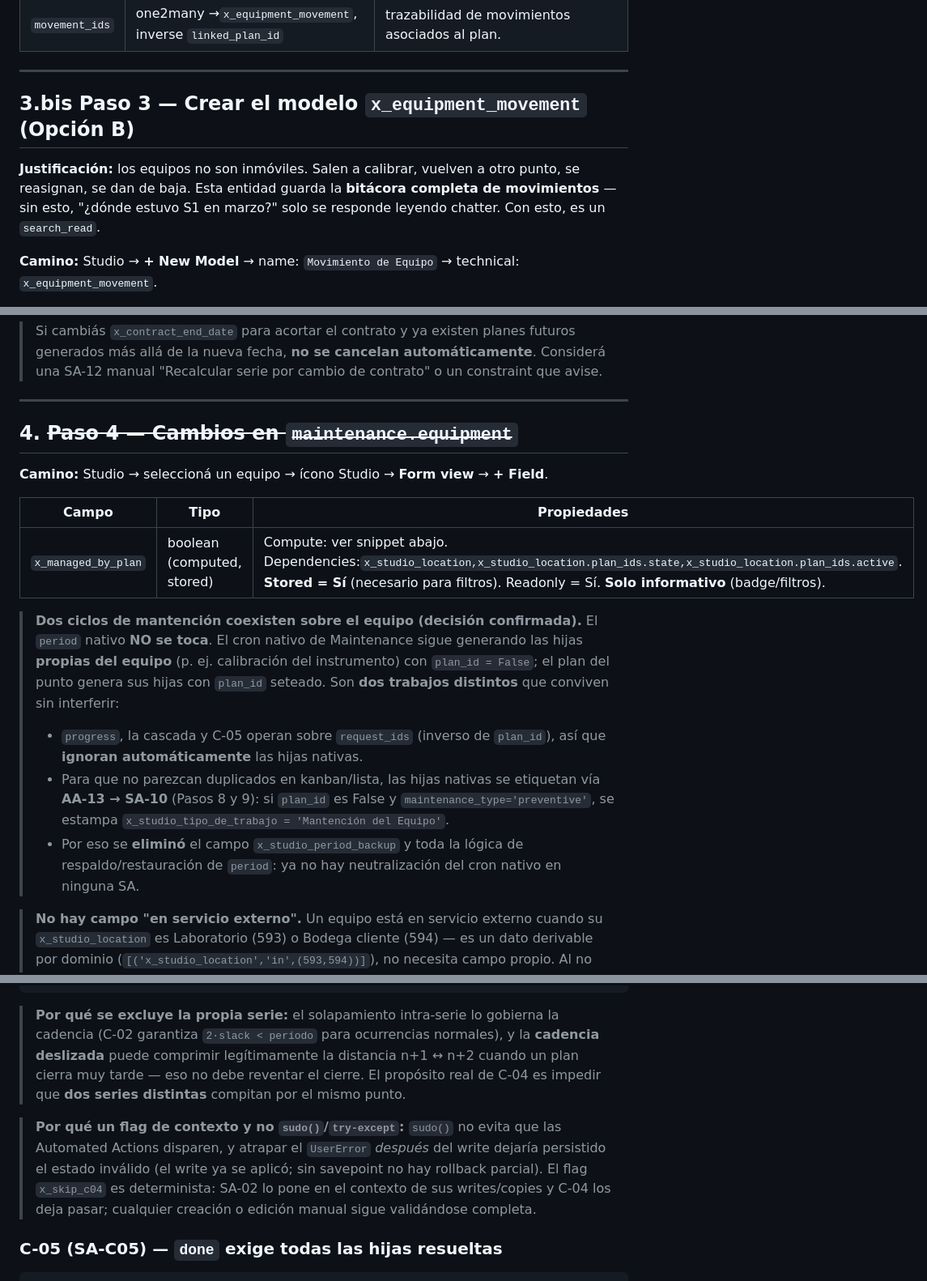
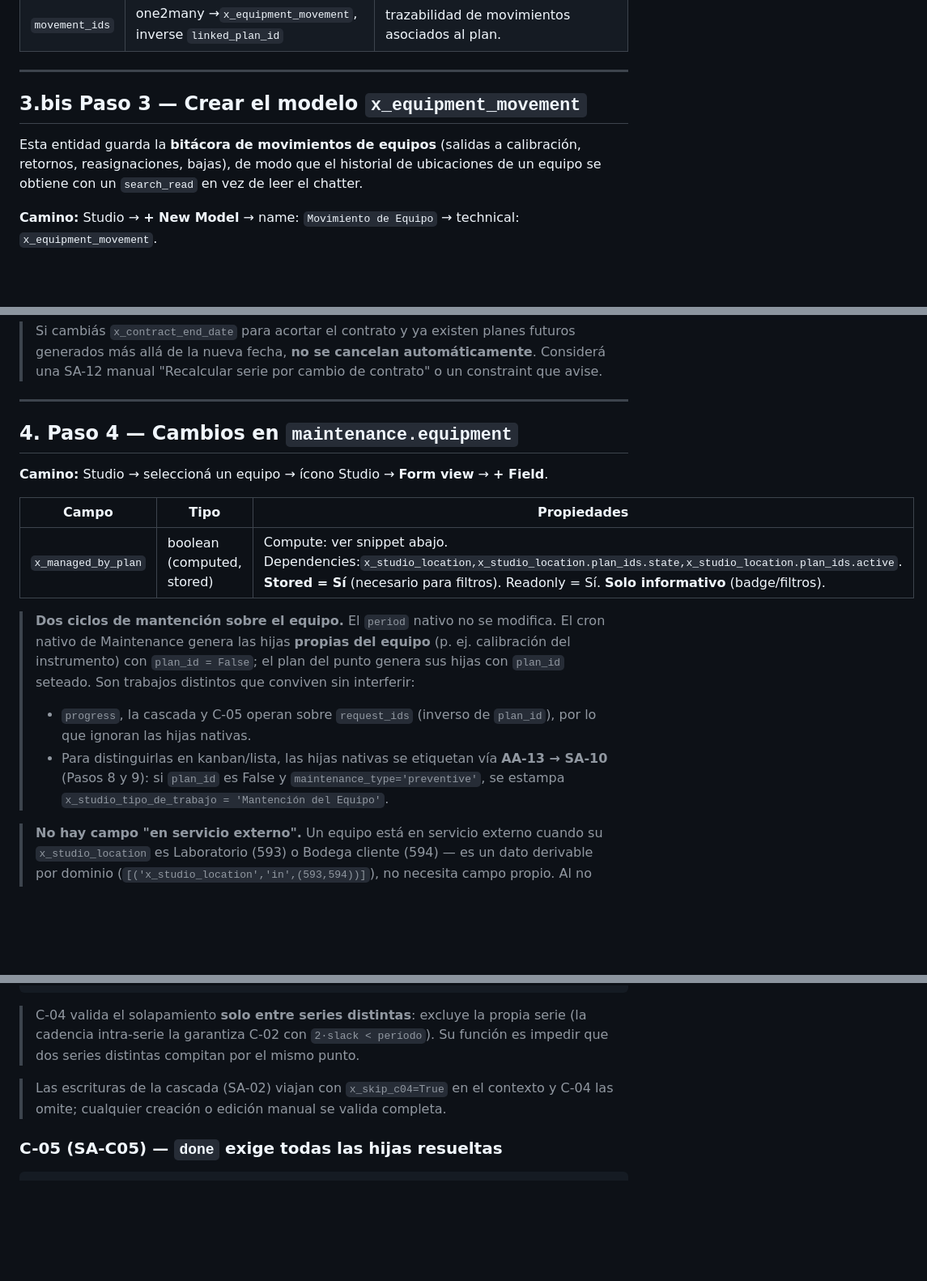
Before and after one commit to dcuerowe/odoo_con_mantenciones, a Markdown page: maintenance_plan/PLAN_IMPLEMENTACION.md, 3 parts joined by grey strips. Shown at 81% size. GitHub-like rendering; blank space fills up the shorter version.

````diff
--- a/maintenance_plan/PLAN_IMPLEMENTACION.md
+++ b/maintenance_plan/PLAN_IMPLEMENTACION.md
@@ -271,9 +271,9 @@ Dependencies: `scheduled_date,slack_days`
 
 ---
 
-## 3.bis Paso 3 — Crear el modelo `x_equipment_movement` (Opción B)
+## 3.bis Paso 3 — Crear el modelo `x_equipment_movement`
 
-**Justificación:** los equipos no son inmóviles. Salen a calibrar, vuelven a otro punto, se reasignan, se dan de baja. Esta entidad guarda la **bitácora completa de movimientos** — sin esto, "¿dónde estuvo S1 en marzo?" solo se responde leyendo chatter. Con esto, es un `search_read`.
+Esta entidad guarda la **bitácora de movimientos de equipos** (salidas a calibración, retornos, reasignaciones, bajas), de modo que el historial de ubicaciones de un equipo se obtiene con un `search_read` en vez de leer el chatter.
 
 **Camino:** Studio → **+ New Model** → name: `Movimiento de Equipo` → technical: `x_equipment_movement`.
 
@@ -395,7 +395,7 @@ for eq in env['maintenance.equipment'].search([
 
 ---
 
-## 4. ~~Paso 4 — Cambios en `maintenance.equipment`~~
+## 4. Paso 4 — Cambios en `maintenance.equipment`
 
 **Camino:** Studio → seleccioná un equipo → ícono Studio → **Form view** → **+ Field**.
 
@@ -403,11 +403,10 @@ for eq in env['maintenance.equipment'].search([
 | -------------------------- | -------------------------- | --------------------------------------------------------------------------------------------------------------------------------------------------------------------------------------------------- |
 | `x_managed_by_plan`      | boolean (computed, stored) | Compute: ver snippet abajo. Dependencies:`x_studio_location,x_studio_location.plan_ids.state,x_studio_location.plan_ids.active`. **Stored = Sí** (necesario para filtros). Readonly = Sí. **Solo informativo** (badge/filtros). |
 
-> **Dos ciclos de mantención coexisten sobre el equipo (decisión confirmada).** El `period` nativo **NO se toca**. El cron nativo de Maintenance sigue generando las hijas **propias del equipo** (p. ej. calibración del instrumento) con `plan_id = False`; el plan del punto genera sus hijas con `plan_id` seteado. Son **dos trabajos distintos** que conviven sin interferir:
+> **Dos ciclos de mantención sobre el equipo.** El `period` nativo no se modifica. El cron nativo de Maintenance genera las hijas **propias del equipo** (p. ej. calibración del instrumento) con `plan_id = False`; el plan del punto genera sus hijas con `plan_id` seteado. Son trabajos distintos que conviven sin interferir:
 >
-> - `progress`, la cascada y C-05 operan sobre `request_ids` (inverso de `plan_id`), así que **ignoran automáticamente** las hijas nativas.
-> - Para que no parezcan duplicados en kanban/lista, las hijas nativas se etiquetan vía **AA-13 → SA-10** (Pasos 8 y 9): si `plan_id` es False y `maintenance_type='preventive'`, se estampa `x_studio_tipo_de_trabajo = 'Mantención del Equipo'`.
-> - Por eso se **eliminó** el campo `x_studio_period_backup` y toda la lógica de respaldo/restauración de `period`: ya no hay neutralización del cron nativo en ninguna SA.
+> - `progress`, la cascada y C-05 operan sobre `request_ids` (inverso de `plan_id`), por lo que ignoran las hijas nativas.
+> - Para distinguirlas en kanban/lista, las hijas nativas se etiquetan vía **AA-13 → SA-10** (Pasos 8 y 9): si `plan_id` es False y `maintenance_type='preventive'`, se estampa `x_studio_tipo_de_trabajo = 'Mantención del Equipo'`.
 
 > **No hay campo "en servicio externo".** Un equipo está en servicio externo cuando su `x_studio_location` es Laboratorio (593) o Bodega cliente (594) — es un dato derivable por dominio (`[('x_studio_location','in',(593,594))]`), no necesita campo propio. Al no estar en ningún punto, queda automáticamente fuera de los snapshots de los planes (SA-01/SA-03 buscan por `x_studio_location = punto`).
 
@@ -561,9 +560,9 @@ if not env.context.get('x_skip_c04'):
                 % (overlap[0].name, overlap[0].scheduled_date))
 ```
 
-> **Por qué se excluye la propia serie:** el solapamiento intra-serie lo gobierna la cadencia (C-02 garantiza `2·slack < período` para ocurrencias normales), y la **cadencia deslizada** puede comprimir legítimamente la distancia n+1 ↔ n+2 cuando un plan cierra muy tarde — eso no debe reventar el cierre. El propósito real de C-04 es impedir que **dos series distintas** compitan por el mismo punto.
+> C-04 valida el solapamiento **solo entre series distintas**: excluye la propia serie (la cadencia intra-serie la garantiza C-02 con `2·slack < período`). Su función es impedir que dos series distintas compitan por el mismo punto.
 
-> **Por qué un flag de contexto y no `sudo()`/`try-except`:** `sudo()` no evita que las Automated Actions disparen, y atrapar el `UserError` *después* del write dejaría persistido el estado inválido (el write ya se aplicó; sin savepoint no hay rollback parcial). El flag `x_skip_c04` es determinista: SA-02 lo pone en el contexto de sus writes/copies y C-04 los deja pasar; cualquier creación o edición manual sigue validándose completa.
+> Las escrituras de la cascada (SA-02) viajan con `x_skip_c04=True` en el contexto y C-04 las omite; cualquier creación o edición manual se valida completa.
 
 ### C-05 (SA-C05) — `done` exige todas las hijas resueltas
 
````
Also changed, not shown: other parts of maintenance_plan/PLAN_IMPLEMENTACION.md (+32 -39 lines).
